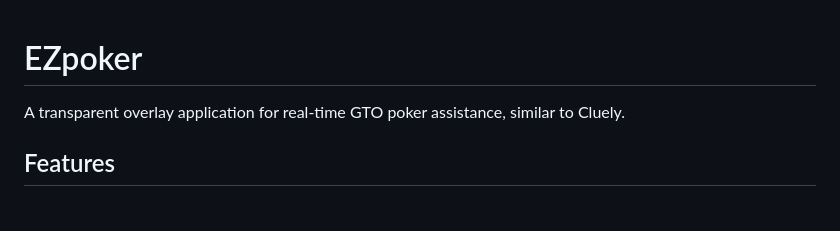
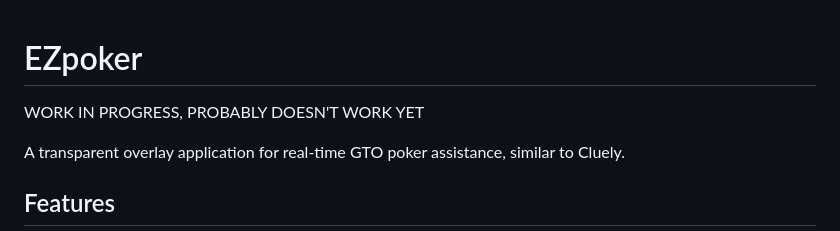
Before and after one commit to 333Alden333/EZpoker, a Markdown page: README.md, the part around the change. GitHub-like rendering; blank space fills up the shorter version.

```diff
--- a/README.md
+++ b/README.md
@@ -1,4 +1,6 @@
 # EZpoker
+
+WORK IN PROGRESS, PROBABLY DOESN'T WORK YET
 
 A transparent overlay application for real-time GTO poker assistance, similar to Cluely.
 
```
